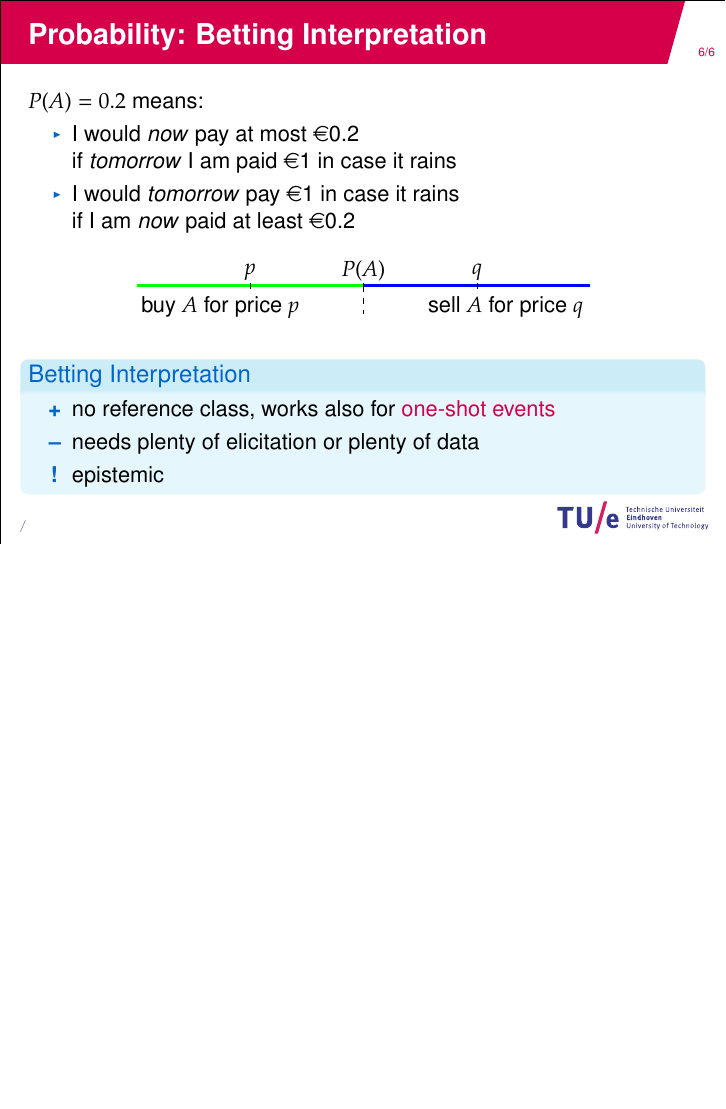
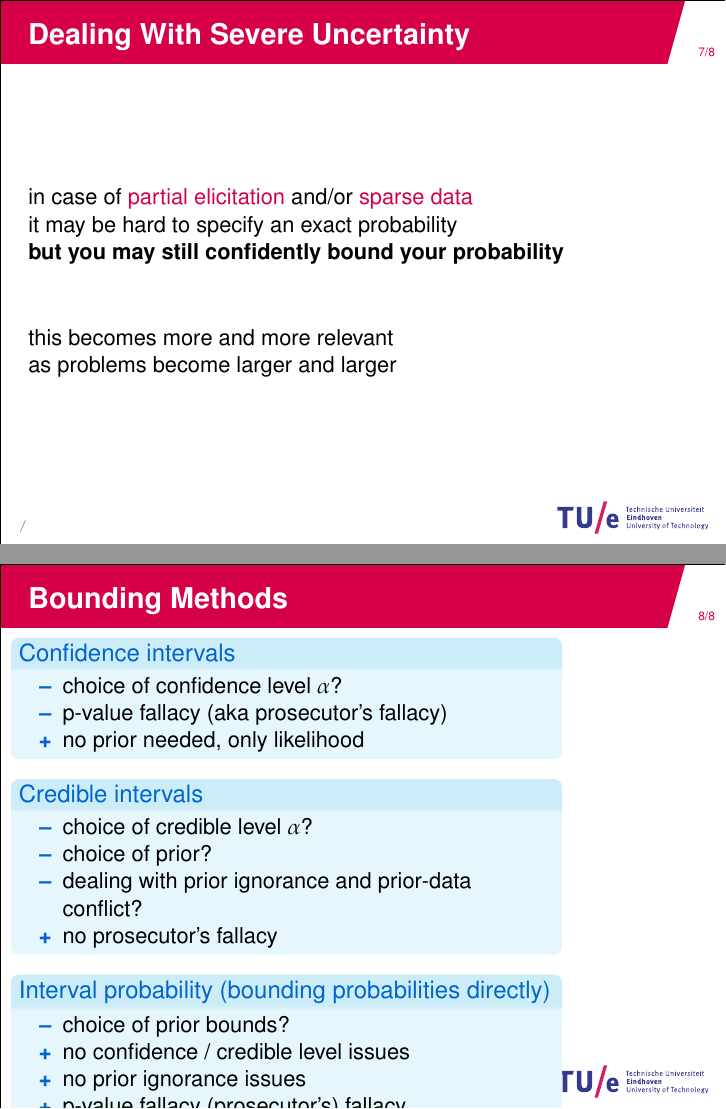
Before and after one commit to geeeero/ha2016talks, LaTeX slides (talk-ip.tex): page 7 of 7 before the commit and pages 8 and 9 of 9 after it, the two joined at a grey line, the shorter picture padded with empty space. Compiled offline with pdfLaTeX.

Commit message:
more siptass2016 slides

```diff
--- a/talk-ip.tex
+++ b/talk-ip.tex
@@ -298,5 +298,61 @@ rectangle,rounded corners=0mm,draw,fill=tuepmsgreen!70,thick,inner sep=0pt,minim
   \end{block}
 \end{frame}
 
+\begin{frame}
+  \frametitle{Dealing With Severe Uncertainty}
+  \begin{alertblock}{}
+    in case of \alert{partial elicitation} and/or \alert{sparse data}
+    \\
+    it may be hard to specify an exact probability
+    \\
+    \textbf{but you may still confidently bound your probability}
+  \end{alertblock}
+  \vspace{2em}
+  this becomes more and more relevant \\
+  as problems become larger and larger
+\end{frame}
+
+\begin{frame}
+  \frametitle{Bounding Methods} %\normalsize Dealing With Severe Uncertainty:
+  \begin{columns}
+  \begin{column}{0.8\textwidth}
+  \begin{block}{Confidence intervals} %[]
+    \begin{itemize}
+  \setlength{\itemsep}{0pt}
+  \setlength{\parskip}{0pt}
+  \setlength{\parsep}{0pt}
+    \item[\gmins] choice of confidence level $\alpha$?
+    \item[\gmins] p-value fallacy (aka prosecutor's fallacy)
+    \item[\gplus] no prior needed, only likelihood
+    \end{itemize}
+  \end{block}
+  \begin{block}{Credible intervals}
+      \begin{itemize}
+  \setlength{\itemsep}{0pt}
+  \setlength{\parskip}{0pt}
+  \setlength{\parsep}{0pt}
+      \item[\gmins] choice of credible level $\alpha$?
+      \item[\gmins] choice of prior?
+      \item[\gmins] dealing with prior ignorance and prior-data conflict?
+      \item[\gplus] no prosecutor's fallacy
+      \end{itemize}
+  \end{block}
+  \begin{block}{Interval probability (bounding probabilities directly)}
+    \begin{itemize}
+  \setlength{\itemsep}{0pt}
+  \setlength{\parskip}{0pt}
+  \setlength{\parsep}{0pt}
+    \item[\gmins] choice of prior bounds?
+    \item[\gplus] no confidence / credible level issues
+    \item[\gplus] no prior ignorance issues
+    \item[\gplus] p-value fallacy (prosecutor's) fallacy
+    \end{itemize}
+  \end{block}
+  \end{column}
+  \begin{column}{0.2\textwidth}
+  \end{column}
+  \end{columns}
+%  {\scriptsize other: info-gap \cite{2001:benhaim}, \dots}
+\end{frame}
 
 \end{document}
```
Also changed, not shown: talk-ip.tex (12 more changed lines).
